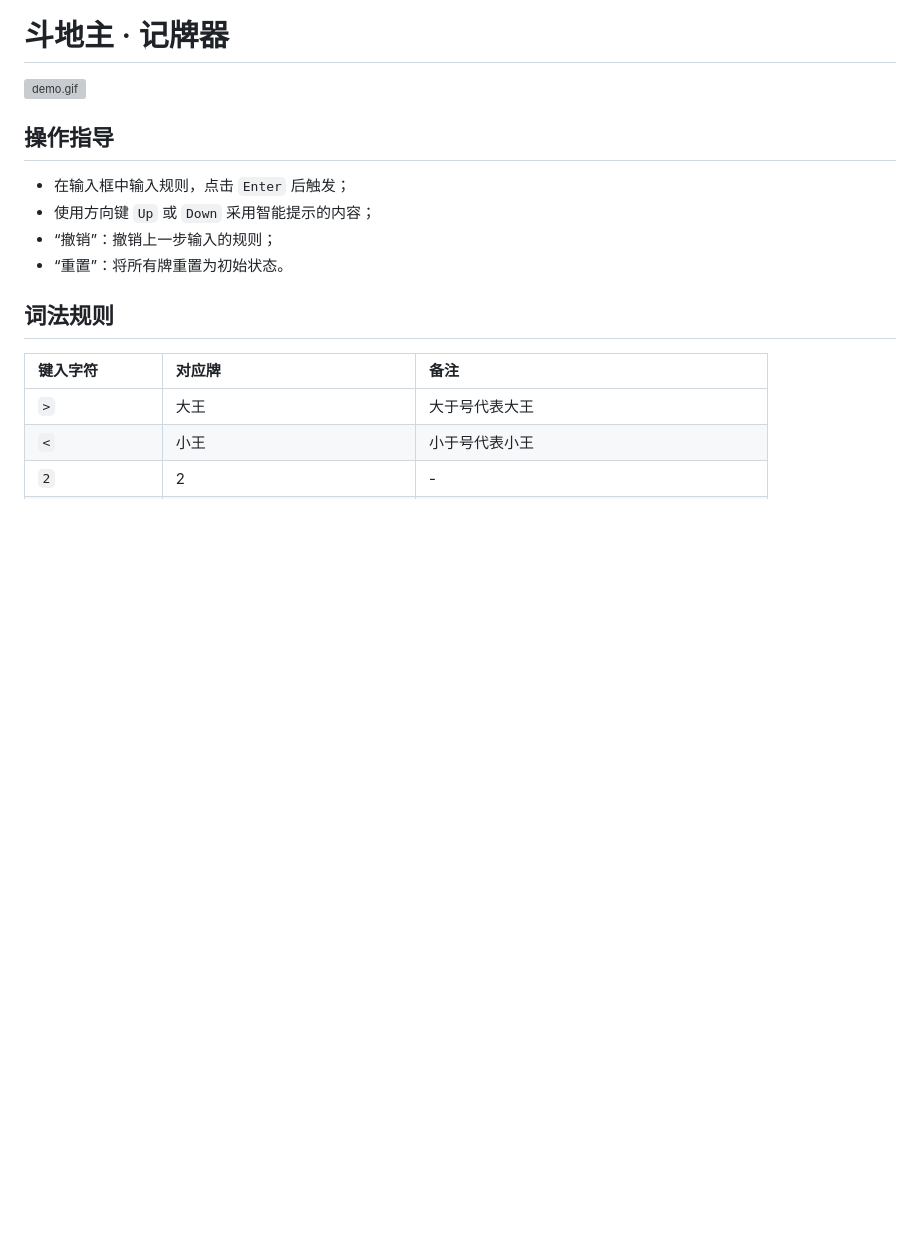
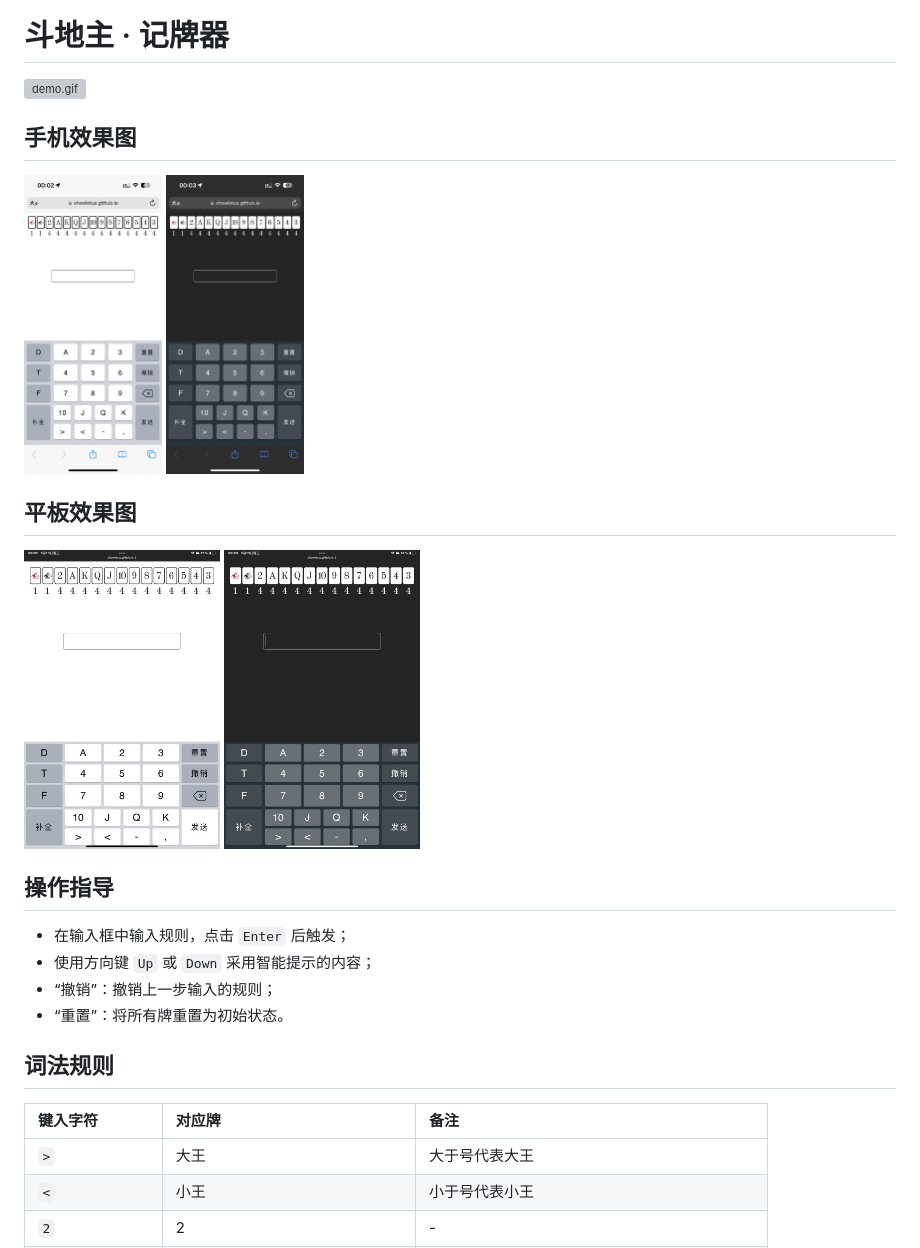
Before and after one commit to showlotus/DouDiZhu-Register, a Markdown page: README.md, the part around the change. GitHub-like rendering; pictures changed too: res/iPad-dark.jpeg (added), res/iPad-light.jpeg (added), res/iPhone-dark.jpeg (added); blank space fills up the shorter version; grey boxes are pictures that could not be loaded.

Commit message:
docs: update README.md

```diff
--- a/README.md
+++ b/README.md
@@ -1,6 +1,16 @@
 # 斗地主 · 记牌器
 
 ![demo.gif](./res/demo.gif)
+
+## 手机效果图
+
+<img src="./res/iPhone-light.jpeg" alt="" height="300" />
+<img src="./res/iPhone-dark.jpeg" alt="" height="300" />
+
+## 平板效果图
+
+<img src="./res/iPad-light.jpeg" alt="" height="300" />
+<img src="./res/iPad-dark.jpeg" alt="" height="300" />
 
 ## 操作指导
 
```
